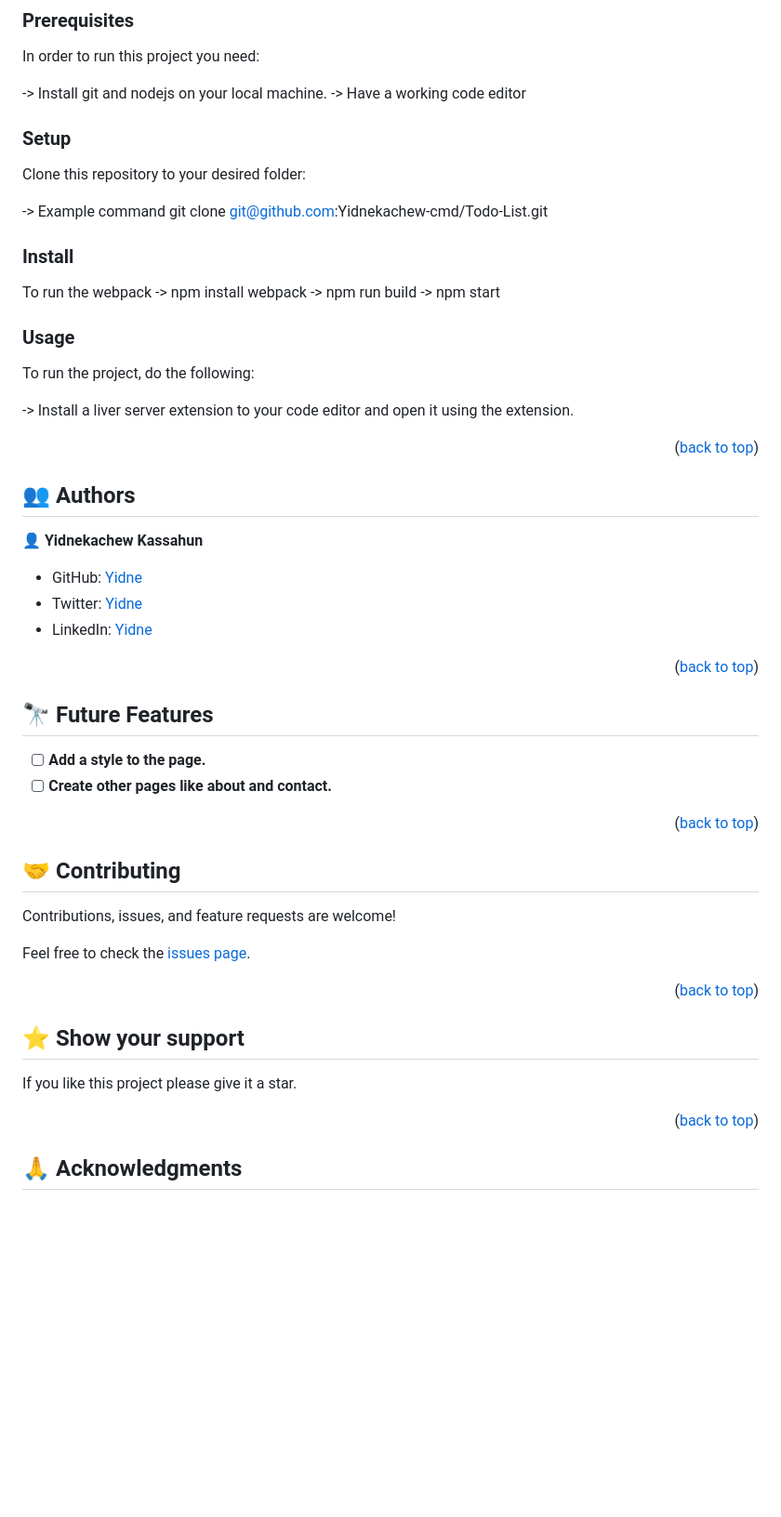
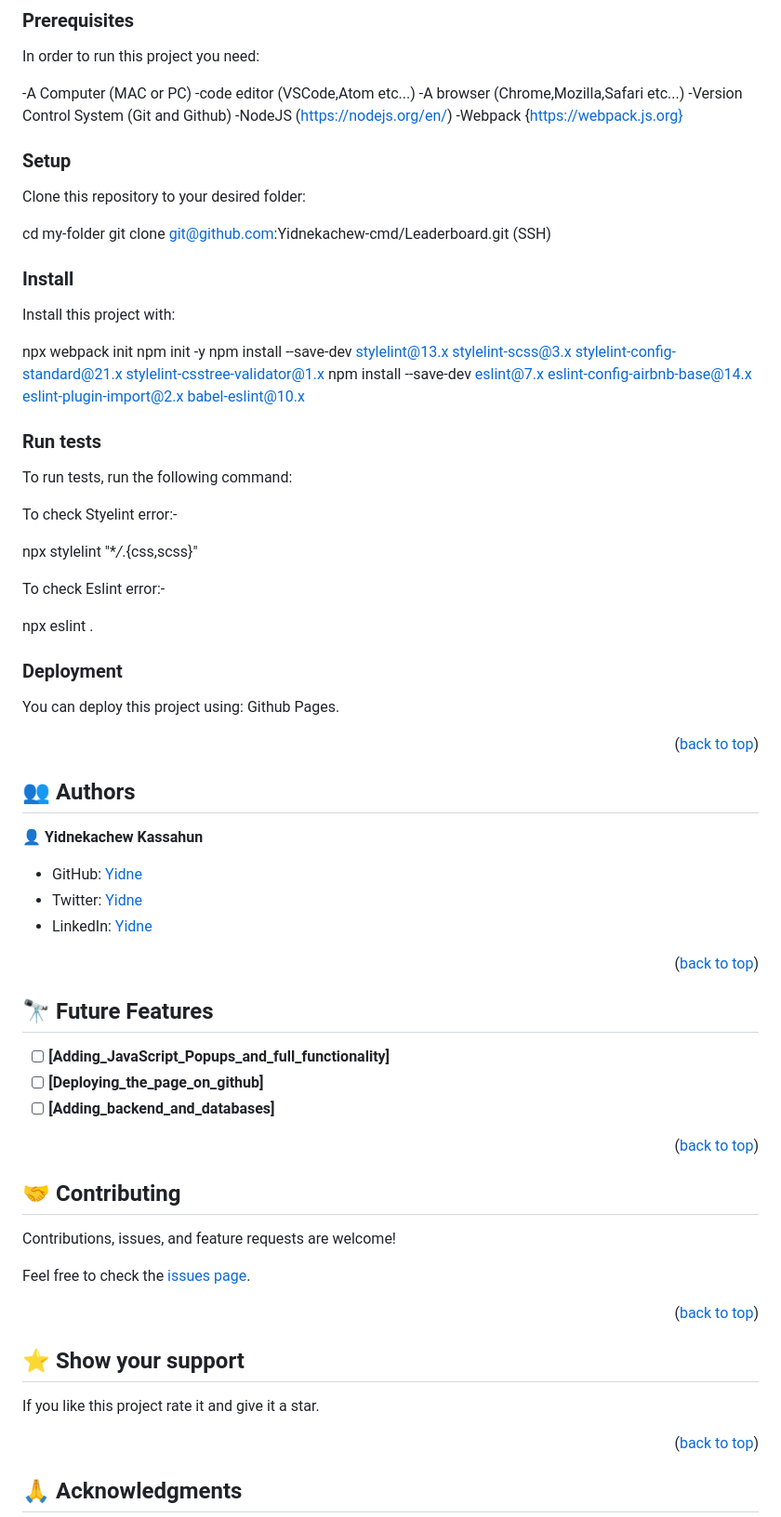
Before and after one commit to Yidnekachew-cmd/Leaderboard, a Markdown page: README.md, the part around one of its changes. Shown at 93% size. Drawn GitHub-style; blank space fills up the shorter version.

Commit message:
Add modified readme file.

```diff
--- a/README.md
+++ b/README.md
@@ -107,35 +101,51 @@ To get a local copy up and running, follow these steps.
 
 In order to run this project you need:
 
--> Install git and nodejs on your local machine.
--> Have a working code editor
+-A Computer (MAC or PC)
+-code editor (VSCode,Atom etc...)
+-A browser (Chrome,Mozilla,Safari etc...)
+-Version Control System (Git and Github)
+-NodeJS (https://nodejs.org/en/)
+-Webpack {https://webpack.js.org}
 
 ### Setup
 
 Clone this repository to your desired folder:
 
--> Example command
-git clone git@github.com:Yidnekachew-cmd/Todo-List.git
+cd my-folder
+git clone git@github.com:Yidnekachew-cmd/Leaderboard.git (SSH)
 
 ### Install
 
-To run the webpack
--> npm install webpack
--> npm run build
--> npm start
+Install this project with:
 
-### Usage
+npx webpack init
+npm init -y
+npm install --save-dev stylelint@13.x stylelint-scss@3.x stylelint-config-standard@21.x stylelint-csstree-validator@1.x
+npm install --save-dev eslint@7.x eslint-config-airbnb-base@14.x eslint-plugin-import@2.x babel-eslint@10.x
 
-To run the project, do the following:
+### Run tests
 
--> Install a liver server extension to your code editor and open it using the extension.
+To run tests, run the following command:
+
+To check Styelint error:-
+
+npx stylelint "\*_/_.{css,scss}"
+
+To check Eslint error:-
+
+npx eslint .
+
+### Deployment
+
+You can deploy this project using:
+Github Pages.
 
 <p align="right">(<a href="#readme-top">back to top</a>)</p>
 
 <!-- AUTHORS -->
 
 ## 👥 Authors <a name="authors"></a>
-
 👤 **Yidnekachew Kassahun**
 
 - GitHub: [Yidne](https://github.com/Yidnekachew-cmd)
@@ -148,8 +158,9 @@ To run the project, do the following:
 
 ## 🔭 Future Features <a name="future-features"></a>
 
-- [ ] **Add a style to the page.**
-- [ ] **Create other pages like about and contact.**
+- [ ] **[Adding_JavaScript_Popups_and_full_functionality]**
+- [ ] **[Deploying_the_page_on_github]**
+- [ ] **[Adding_backend_and_databases]**
 
 <p align="right">(<a href="#readme-top">back to top</a>)</p>
 
@@ -167,7 +178,7 @@ Feel free to check the [issues page](https://github.com/Yidnekachew-cmd/Todo-Lis
 
 ## ⭐️ Show your support <a name="support"></a>
 
-If you like this project please give it a star.
+If you like this project rate it and give it a star.
 
 <p align="right">(<a href="#readme-top">back to top</a>)</p>
 
```
Also changed, not shown: other parts of README.md (+47 -67 lines).
